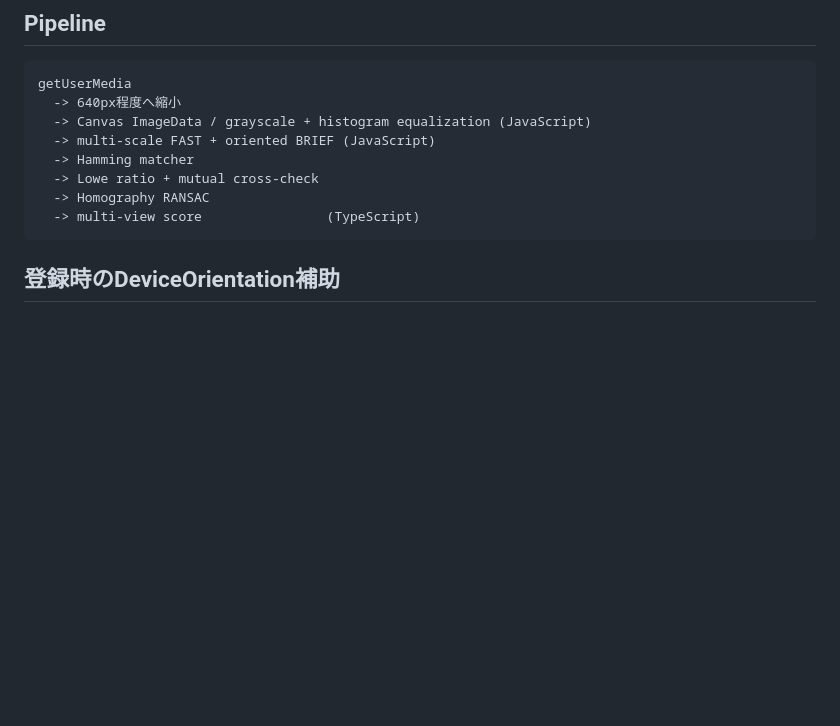
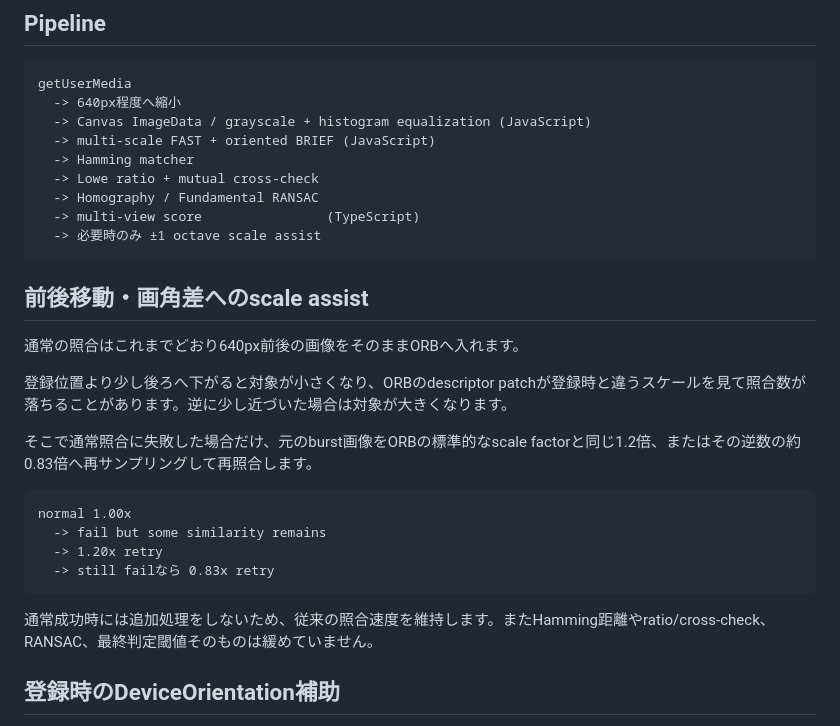
Before and after one commit to taisan11/visual-anchor-zignal, a Markdown page: README.md, the part around one of its changes. GitHub-like rendering; blank space fills up the shorter version.

````diff
--- a/README.md
+++ b/README.md
@@ -15,9 +15,27 @@ getUserMedia
   -> multi-scale FAST + oriented BRIEF (JavaScript)
   -> Hamming matcher
   -> Lowe ratio + mutual cross-check
-  -> Homography RANSAC
+  -> Homography / Fundamental RANSAC
   -> multi-view score                (TypeScript)
+  -> 必要時のみ ±1 octave scale assist
 ```
+
+## 前後移動・画角差へのscale assist
+
+通常の照合はこれまでどおり640px前後の画像をそのままORBへ入れます。
+
+登録位置より少し後ろへ下がると対象が小さくなり、ORBのdescriptor patchが登録時と違うスケールを見て照合数が落ちることがあります。逆に少し近づいた場合は対象が大きくなります。
+
+そこで通常照合に失敗した場合だけ、元のburst画像をORBの標準的なscale factorと同じ1.2倍、またはその逆数の約0.83倍へ再サンプリングして再照合します。
+
+```text
+normal 1.00x
+  -> fail but some similarity remains
+  -> 1.20x retry
+  -> still failなら 0.83x retry
+```
+
+通常成功時には追加処理をしないため、従来の照合速度を維持します。またHamming距離やratio/cross-check、RANSAC、最終判定閾値そのものは緩めていません。
 
 ## 登録時のDeviceOrientation補助
 
````
Also changed, not shown: other parts of README.md (+22 -25 lines).
